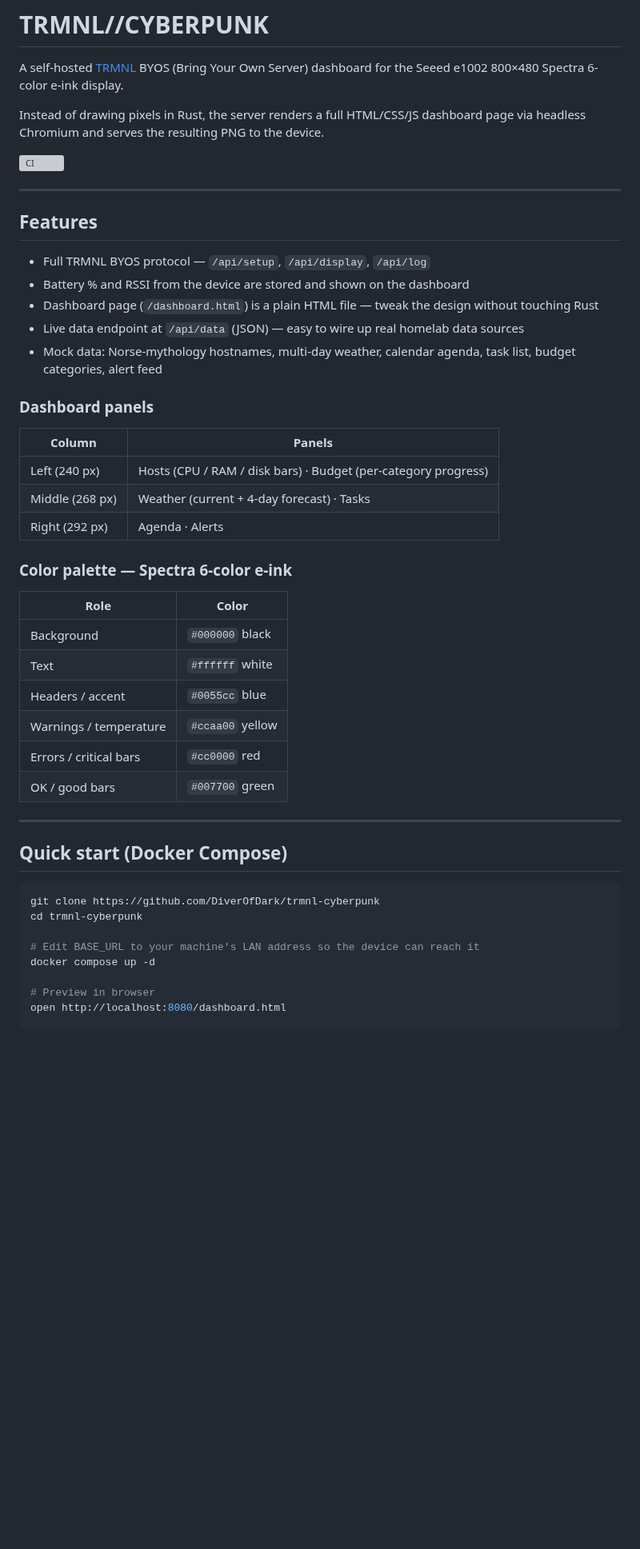
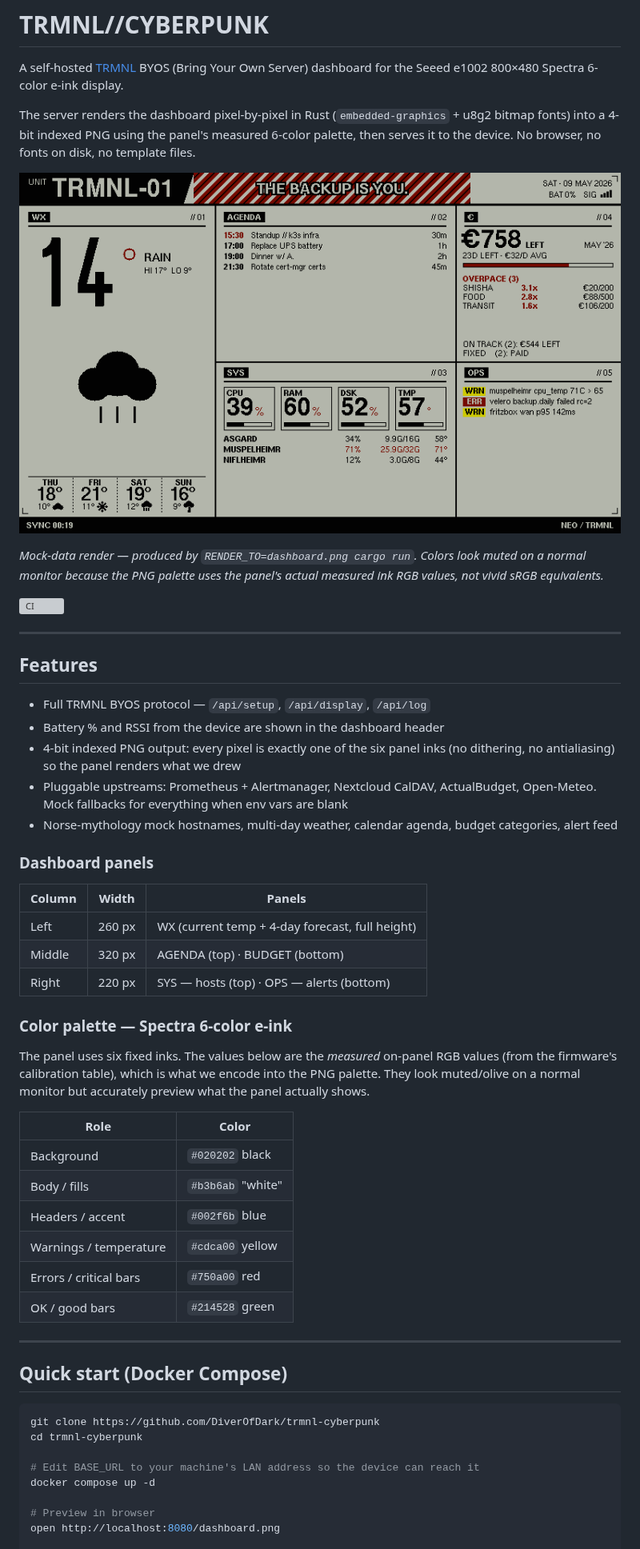
Before and after one commit to DiverOfDark/trmnl-cyberpunk, a Markdown page: README.md, the part around one of its changes. Shown at 80% size. Rendered like a GitHub page; pictures changed too: dashboard.png (added); blank space fills up the shorter version; grey boxes are pictures that could not be loaded.

```diff
--- a/README.md
+++ b/README.md
@@ -2,7 +2,11 @@
 
 A self-hosted [TRMNL](https://usetrmnl.com/) BYOS (Bring Your Own Server) dashboard for the Seeed e1002 800×480 Spectra 6-color e-ink display.
 
-Instead of drawing pixels in Rust, the server renders a full HTML/CSS/JS dashboard page via headless Chromium and serves the resulting PNG to the device.
+The server renders the dashboard pixel-by-pixel in Rust (`embedded-graphics` + u8g2 bitmap fonts) into a 4-bit indexed PNG using the panel's measured 6-color palette, then serves it to the device. No browser, no fonts on disk, no template files.
+
+![Dashboard preview rendered with mock data](dashboard.png)
+
+*Mock-data render — produced by `RENDER_TO=dashboard.png cargo run`. Colors look muted on a normal monitor because the PNG palette uses the panel's actual measured ink RGB values, not vivid sRGB equivalents.*
 
 ![CI](https://github.com/DiverOfDark/trmnl-cyberpunk/actions/workflows/ci.yml/badge.svg)
 
@@ -11,29 +15,31 @@ Instead of drawing pixels in Rust, the server renders a full HTML/CSS/JS dashboa
 ## Features
 
 - Full TRMNL BYOS protocol — `/api/setup`, `/api/display`, `/api/log`
-- Battery % and RSSI from the device are stored and shown on the dashboard
-- Dashboard page (`/dashboard.html`) is a plain HTML file — tweak the design without touching Rust
-- Live data endpoint at `/api/data` (JSON) — easy to wire up real homelab data sources
-- Mock data: Norse-mythology hostnames, multi-day weather, calendar agenda, task list, budget categories, alert feed
+- Battery % and RSSI from the device are shown in the dashboard header
+- 4-bit indexed PNG output: every pixel is exactly one of the six panel inks (no dithering, no antialiasing) so the panel renders what we drew
+- Pluggable upstreams: Prometheus + Alertmanager, Nextcloud CalDAV, ActualBudget, Open-Meteo. Mock fallbacks for everything when env vars are blank
+- Norse-mythology mock hostnames, multi-day weather, calendar agenda, budget categories, alert feed
 
 ### Dashboard panels
 
-| Column | Panels |
-|---|---|
-| Left (240 px) | Hosts (CPU / RAM / disk bars) · Budget (per-category progress) |
-| Middle (268 px) | Weather (current + 4-day forecast) · Tasks |
-| Right (292 px) | Agenda · Alerts |
+| Column | Width | Panels |
+|---|---|---|
+| Left | 260 px | WX (current temp + 4-day forecast, full height) |
+| Middle | 320 px | AGENDA (top) · BUDGET (bottom) |
+| Right | 220 px | SYS — hosts (top) · OPS — alerts (bottom) |
 
 ### Color palette — Spectra 6-color e-ink
 
+The panel uses six fixed inks. The values below are the *measured* on-panel RGB values (from the firmware's calibration table), which is what we encode into the PNG palette. They look muted/olive on a normal monitor but accurately preview what the panel actually shows.
+
 | Role | Color |
 |---|---|
-| Background | `#000000` black |
-| Text | `#ffffff` white |
-| Headers / accent | `#0055cc` blue |
-| Warnings / temperature | `#ccaa00` yellow |
-| Errors / critical bars | `#cc0000` red |
-| OK / good bars | `#007700` green |
+| Background | `#020202` black |
+| Body / fills | `#b3b6ab` "white" |
+| Headers / accent | `#002f6b` blue |
+| Warnings / temperature | `#cdca00` yellow |
+| Errors / critical bars | `#750a00` red |
+| OK / good bars | `#214528` green |
 
 ---
 
@@ -47,5 +53,5 @@ cd trmnl-cyberpunk
 docker compose up -d
 
 # Preview in browser
-open http://localhost:8080/dashboard.html
+open http://localhost:8080/dashboard.png
 
```
Also changed, not shown: other parts of README.md (+38 -33 lines), 14 other files.
